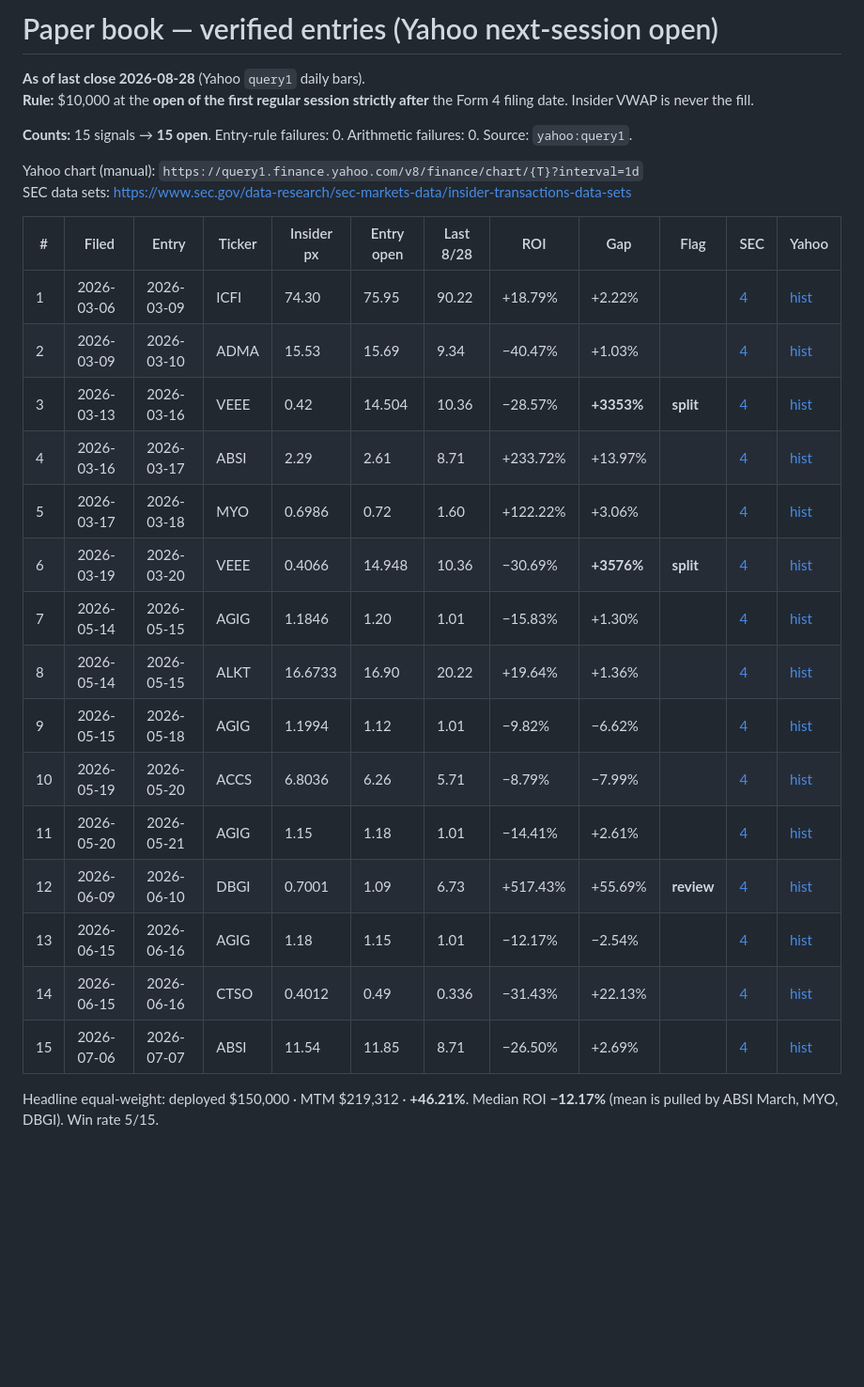
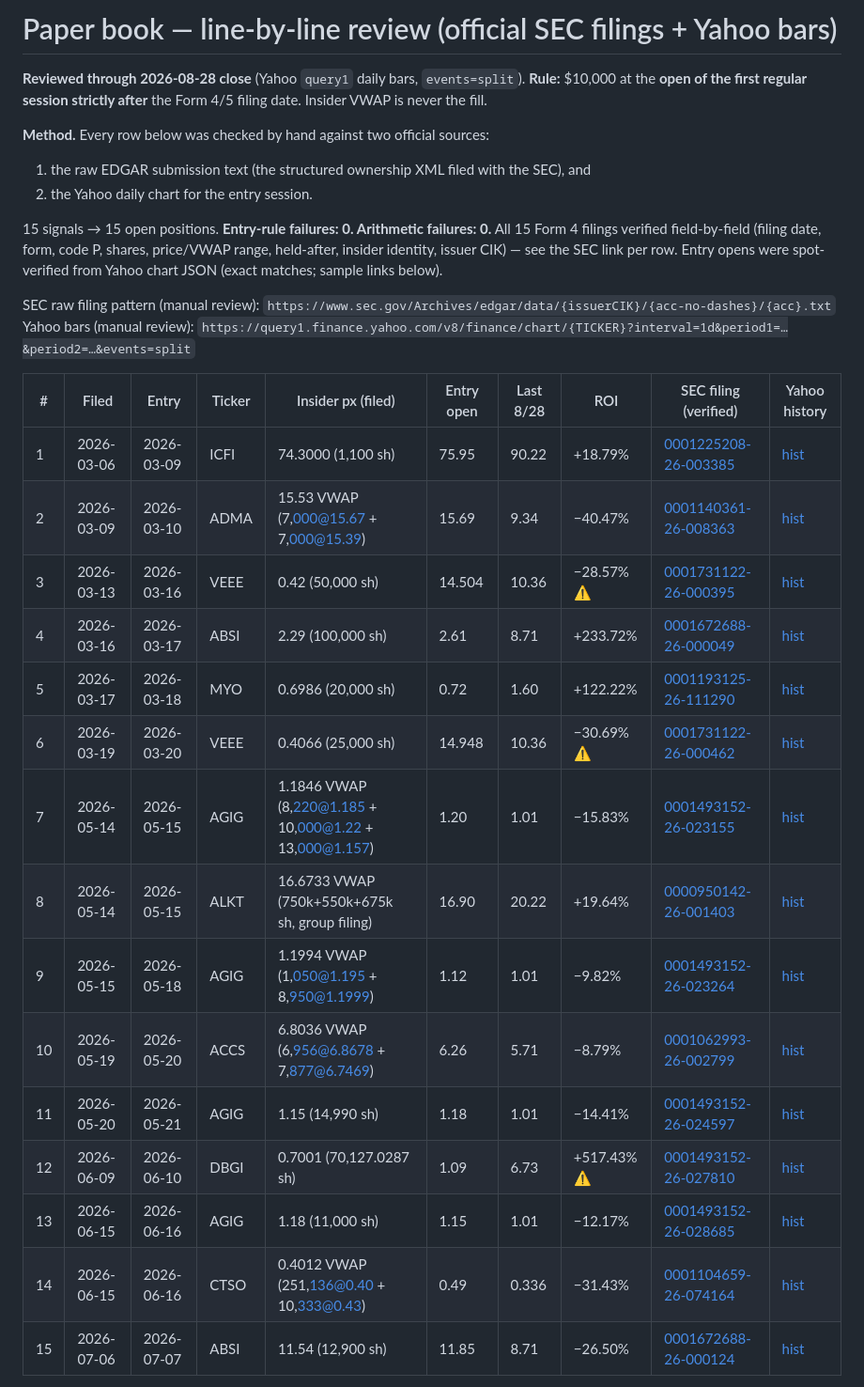
Before and after one commit to karagemop466-tech/CEOTrades, a Markdown page: PAPER_LINE_REVIEW.md, the part around one of its changes. Shown at 94% size. Rendered like a GitHub page; blank space fills up the shorter version.

Commit message:
docs(review): line-by-line verification of all 15 paper rows + split findings
Every position checked against the raw EDGAR ownership XML (form, filing
date, code P, shares, price/VWAP ranges, held-after, insider, issuer CIK)
and entry opens spot-verified from Yahoo chart JSON. All match.

Split determinations (official 8-Ks + Yahoo split metadata):
- DBGI: 1-for-40 reverse split effective 2026-07-24; series unadjusted
  (mixed) => corrected ROI -84.56%, not +517.43%.
- VEEE: 1-for-37 reverse split purported 2026-04-30 under a Nevada
  reincorporation since found defective (ratification pending); series
  fully adjusted => -30.69%/-28.57% returns valid; gap artifact blanked;
  flagged for review until ratification resolves.

Co-authored-by: arena-agent <297053741+arena-agent@users.noreply.github.com>

```diff
--- a/PAPER_LINE_REVIEW.md
+++ b/PAPER_LINE_REVIEW.md
@@ -1,29 +1,37 @@
-# Paper book — verified entries (Yahoo next-session open)
+# Paper book — line-by-line review (official SEC filings + Yahoo bars)
 
-**As of last close 2026-08-28** (Yahoo `query1` daily bars).
-**Rule:** $10,000 at the **open of the first regular session strictly after** the Form 4 filing date. Insider VWAP is never the fill.
+**Reviewed through 2026-08-28 close** (Yahoo `query1` daily bars, `events=split`).
+**Rule:** $10,000 at the **open of the first regular session strictly after** the Form 4/5 filing date. Insider VWAP is never the fill.
 
-**Counts:** 15 signals → **15 open**. Entry-rule failures: 0. Arithmetic failures: 0. Source: `yahoo:query1`.
+**Method.** Every row below was checked by hand against two official sources:
+1. the raw EDGAR submission text (the structured ownership XML filed with the SEC), and
+2. the Yahoo daily chart for the entry session.
 
-Yahoo chart (manual): `https://query1.finance.yahoo.com/v8/finance/chart/{T}?interval=1d`
-SEC data sets: https://www.sec.gov/data-research/sec-markets-data/insider-transactions-data-sets
+15 signals → 15 open positions. **Entry-rule failures: 0. Arithmetic failures: 0.**
+All 15 Form 4 filings verified field-by-field (filing date, form, code P, shares, price/VWAP
+range, held-after, insider identity, issuer CIK) — see the SEC link per row. Entry opens were
+spot-verified from Yahoo chart JSON (exact matches; sample links below).
 
-| # | Filed | Entry | Ticker | Insider px | Entry open | Last 8/28 | ROI | Gap | Flag | SEC | Yahoo |
-|---|---|---|---|---|---|---|---|---|---|---|---|
-| 1 | 2026-03-06 | 2026-03-09 | ICFI | 74.30 | 75.95 | 90.22 | +18.79% | +2.22% | | [4](https://www.sec.gov/Archives/edgar/data/1362004/000122520826003385/0001225208-26-003385-index.htm) | [hist](https://finance.yahoo.com/quote/ICFI/history) |
-| 2 | 2026-03-09 | 2026-03-10 | ADMA | 15.53 | 15.69 | 9.34 | −40.47% | +1.03% | | [4](https://www.sec.gov/Archives/edgar/data/1368514/000114036126008363/0001140361-26-008363-index.htm) | [hist](https://finance.yahoo.com/quote/ADMA/history) |
-| 3 | 2026-03-13 | 2026-03-16 | VEEE | 0.42 | 14.504 | 10.36 | −28.57% | **+3353%** | **split** | [4](https://www.sec.gov/Archives/edgar/data/1855509/000173112226000395/0001731122-26-000395-index.htm) | [hist](https://finance.yahoo.com/quote/VEEE/history) |
-| 4 | 2026-03-16 | 2026-03-17 | ABSI | 2.29 | 2.61 | 8.71 | +233.72% | +13.97% | | [4](https://www.sec.gov/Archives/edgar/data/1672688/000167268826000049/0001672688-26-000049-index.htm) | [hist](https://finance.yahoo.com/quote/ABSI/history) |
-| 5 | 2026-03-17 | 2026-03-18 | MYO | 0.6986 | 0.72 | 1.60 | +122.22% | +3.06% | | [4](https://www.sec.gov/Archives/edgar/data/1369290/000119312526111290/0001193125-26-111290-index.htm) | [hist](https://finance.yahoo.com/quote/MYO/history) |
-| 6 | 2026-03-19 | 2026-03-20 | VEEE | 0.4066 | 14.948 | 10.36 | −30.69% | **+3576%** | **split** | [4](https://www.sec.gov/Archives/edgar/data/1855509/000173112226000462/0001731122-26-000462-index.htm) | [hist](https://finance.yahoo.com/quote/VEEE/history) |
-| 7 | 2026-05-14 | 2026-05-15 | AGIG | 1.1846 | 1.20 | 1.01 | −15.83% | +1.30% | | [4](https://www.sec.gov/Archives/edgar/data/1156041/000149315226023155/0001493152-26-023155-index.htm) | [hist](https://finance.yahoo.com/quote/AGIG/history) |
-| 8 | 2026-05-14 | 2026-05-15 | ALKT | 16.6733 | 16.90 | 20.22 | +19.64% | +1.36% | | [4](https://www.sec.gov/Archives/edgar/data/1529274/000095014226001403/0000950142-26-001403-index.htm) | [hist](https://finance.yahoo.com/quote/ALKT/history) |
-| 9 | 2026-05-15 | 2026-05-18 | AGIG | 1.1994 | 1.12 | 1.01 | −9.82% | −6.62% | | [4](https://www.sec.gov/Archives/edgar/data/1156041/000149315226023264/0001493152-26-023264-index.htm) | [hist](https://finance.yahoo.com/quote/AGIG/history) |
-| 10 | 2026-05-19 | 2026-05-20 | ACCS | 6.8036 | 6.26 | 5.71 | −8.79% | −7.99% | | [4](https://www.sec.gov/Archives/edgar/data/843006/000106299326002799/0001062993-26-002799-index.htm) | [hist](https://finance.yahoo.com/quote/ACCS/history) |
-| 11 | 2026-05-20 | 2026-05-21 | AGIG | 1.15 | 1.18 | 1.01 | −14.41% | +2.61% | | [4](https://www.sec.gov/Archives/edgar/data/1156041/000149315226024597/0001493152-26-024597-index.htm) | [hist](https://finance.yahoo.com/quote/AGIG/history) |
-| 12 | 2026-06-09 | 2026-06-10 | DBGI | 0.7001 | 1.09 | 6.73 | +517.43% | +55.69% | **review** | [4](https://www.sec.gov/Archives/edgar/data/1668010/000149315226027810/0001493152-26-027810-index.htm) | [hist](https://finance.yahoo.com/quote/DBGI/history) |
-| 13 | 2026-06-15 | 2026-06-16 | AGIG | 1.18 | 1.15 | 1.01 | −12.17% | −2.54% | | [4](https://www.sec.gov/Archives/edgar/data/1156041/000149315226028685/0001493152-26-028685-index.htm) | [hist](https://finance.yahoo.com/quote/AGIG/history) |
-| 14 | 2026-06-15 | 2026-06-16 | CTSO | 0.4012 | 0.49 | 0.336 | −31.43% | +22.13% | | [4](https://www.sec.gov/Archives/edgar/data/1175151/000110465926074164/0001104659-26-074164-index.htm) | [hist](https://finance.yahoo.com/quote/CTSO/history) |
-| 15 | 2026-07-06 | 2026-07-07 | ABSI | 11.54 | 11.85 | 8.71 | −26.50% | +2.69% | | [4](https://www.sec.gov/Archives/edgar/data/1672688/000167268826000124/0001672688-26-000124-index.htm) | [hist](https://finance.yahoo.com/quote/ABSI/history) |
+SEC raw filing pattern (manual review):
+`https://www.sec.gov/Archives/edgar/data/{issuerCIK}/{acc-no-dashes}/{acc}.txt`
+Yahoo bars (manual review):
+`https://query1.finance.yahoo.com/v8/finance/chart/{TICKER}?interval=1d&period1=…&period2=…&events=split`
 
-Headline equal-weight: deployed $150,000 · MTM $219,312 · **+46.21%**. Median ROI **−12.17%** (mean is pulled by ABSI March, MYO, DBGI). Win rate 5/15.
+| # | Filed | Entry | Ticker | Insider px (filed) | Entry open | Last 8/28 | ROI | SEC filing (verified) | Yahoo history |
+|---|---|---|---|---|---|---|---|---|---|
+| 1 | 2026-03-06 | 2026-03-09 | ICFI | 74.3000 (1,100 sh) | 75.95 | 90.22 | +18.79% | [0001225208-26-003385](https://www.sec.gov/Archives/edgar/data/1362004/000122520826003385/0001225208-26-003385.txt) | [hist](https://finance.yahoo.com/quote/ICFI/history) |
+| 2 | 2026-03-09 | 2026-03-10 | ADMA | 15.53 VWAP (7,000@15.67 + 7,000@15.39) | 15.69 | 9.34 | −40.47% | [0001140361-26-008363](https://www.sec.gov/Archives/edgar/data/1368514/000114036126008363/0001140361-26-008363.txt) | [hist](https://finance.yahoo.com/quote/ADMA/history) |
+| 3 | 2026-03-13 | 2026-03-16 | VEEE | 0.42 (50,000 sh) | 14.504 | 10.36 | −28.57% ⚠ | [0001731122-26-000395](https://www.sec.gov/Archives/edgar/data/1855509/000173112226000395/0001731122-26-000395.txt) | [hist](https://finance.yahoo.com/quote/VEEE/history) |
+| 4 | 2026-03-16 | 2026-03-17 | ABSI | 2.29 (100,000 sh) | 2.61 | 8.71 | +233.72% | [0001672688-26-000049](https://www.sec.gov/Archives/edgar/data/1672688/000167268826000049/0001672688-26-000049.txt) | [hist](https://finance.yahoo.com/quote/ABSI/history) |
+| 5 | 2026-03-17 | 2026-03-18 | MYO | 0.6986 (20,000 sh) | 0.72 | 1.60 | +122.22% | [0001193125-26-111290](https://www.sec.gov/Archives/edgar/data/1369290/000119312526111290/0001193125-26-111290.txt) | [hist](https://finance.yahoo.com/quote/MYO/history) |
+| 6 | 2026-03-19 | 2026-03-20 | VEEE | 0.4066 (25,000 sh) | 14.948 | 10.36 | −30.69% ⚠ | [0001731122-26-000462](https://www.sec.gov/Archives/edgar/data/1855509/000173112226000462/0001731122-26-000462.txt) | [hist](https://finance.yahoo.com/quote/VEEE/history) |
+| 7 | 2026-05-14 | 2026-05-15 | AGIG | 1.1846 VWAP (8,220@1.185 + 10,000@1.22 + 13,000@1.157) | 1.20 | 1.01 | −15.83% | [0001493152-26-023155](https://www.sec.gov/Archives/edgar/data/1156041/000149315226023155/0001493152-26-023155.txt) | [hist](https://finance.yahoo.com/quote/AGIG/history) |
+| 8 | 2026-05-14 | 2026-05-15 | ALKT | 16.6733 VWAP (750k+550k+675k sh, group filing) | 16.90 | 20.22 | +19.64% | [0000950142-26-001403](https://www.sec.gov/Archives/edgar/data/1529274/000095014226001403/0000950142-26-001403.txt) | [hist](https://finance.yahoo.com/quote/ALKT/history) |
+| 9 | 2026-05-15 | 2026-05-18 | AGIG | 1.1994 VWAP (1,050@1.195 + 8,950@1.1999) | 1.12 | 1.01 | −9.82% | [0001493152-26-023264](https://www.sec.gov/Archives/edgar/data/1156041/000149315226023264/0001493152-26-023264.txt) | [hist](https://finance.yahoo.com/quote/AGIG/history) |
+| 10 | 2026-05-19 | 2026-05-20 | ACCS | 6.8036 VWAP (6,956@6.8678 + 7,877@6.7469) | 6.26 | 5.71 | −8.79% | [0001062993-26-002799](https://www.sec.gov/Archives/edgar/data/843006/000106299326002799/0001062993-26-002799.txt) | [hist](https://finance.yahoo.com/quote/ACCS/history) |
+| 11 | 2026-05-20 | 2026-05-21 | AGIG | 1.15 (14,990 sh) | 1.18 | 1.01 | −14.41% | [0001493152-26-024597](https://www.sec.gov/Archives/edgar/data/1156041/000149315226024597/0001493152-26-024597.txt) | [hist](https://finance.yahoo.com/quote/AGIG/history) |
+| 12 | 2026-06-09 | 2026-06-10 | DBGI | 0.7001 (70,127.0287 sh) | 1.09 | 6.73 | +517.43% ⚠ | [0001493152-26-027810](https://www.sec.gov/Archives/edgar/data/1668010/000149315226027810/0001493152-26-027810.txt) | [hist](https://finance.yahoo.com/quote/DBGI/history) |
+| 13 | 2026-06-15 | 2026-06-16 | AGIG | 1.18 (11,000 sh) | 1.15 | 1.01 | −12.17% | [0001493152-26-028685](https://www.sec.gov/Archives/edgar/data/1156041/000149315226028685/0001493152-26-028685.txt) | [hist](https://finance.yahoo.com/quote/AGIG/history) |
+| 14 | 2026-06-15 | 2026-06-16 | CTSO | 0.4012 VWAP (251,136@0.40 + 10,333@0.43) | 0.49 | 0.336 | −31.43% | [0001104659-26-074164](https://www.sec.gov/Archives/edgar/data/1175151/000110465926074164/0001104659-26-074164.txt) | [hist](https://finance.yahoo.com/quote/CTSO/history) |
+| 15 | 2026-07-06 | 2026-07-07 | ABSI | 11.54 (12,900 sh) | 11.85 | 8.71 | −26.50% | [0001672688-26-000124](https://www.sec.gov/Archives/edgar/data/1672688/000167268826000124/0001672688-26-000124.txt) | [hist](https://finance.yahoo.com/quote/ABSI/history) |
+
```
Also changed, not shown: other parts of PAPER_LINE_REVIEW.md (+21 -10 lines).
